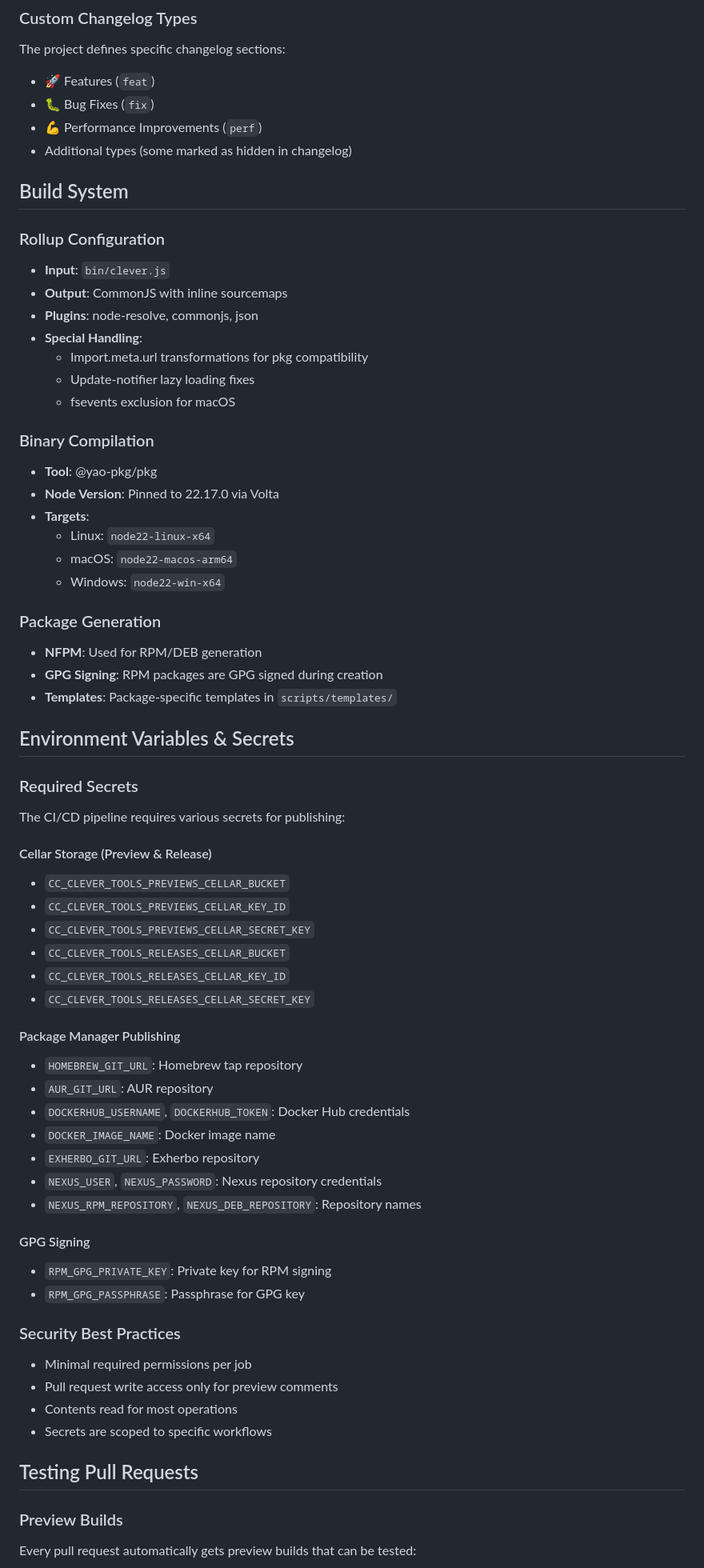
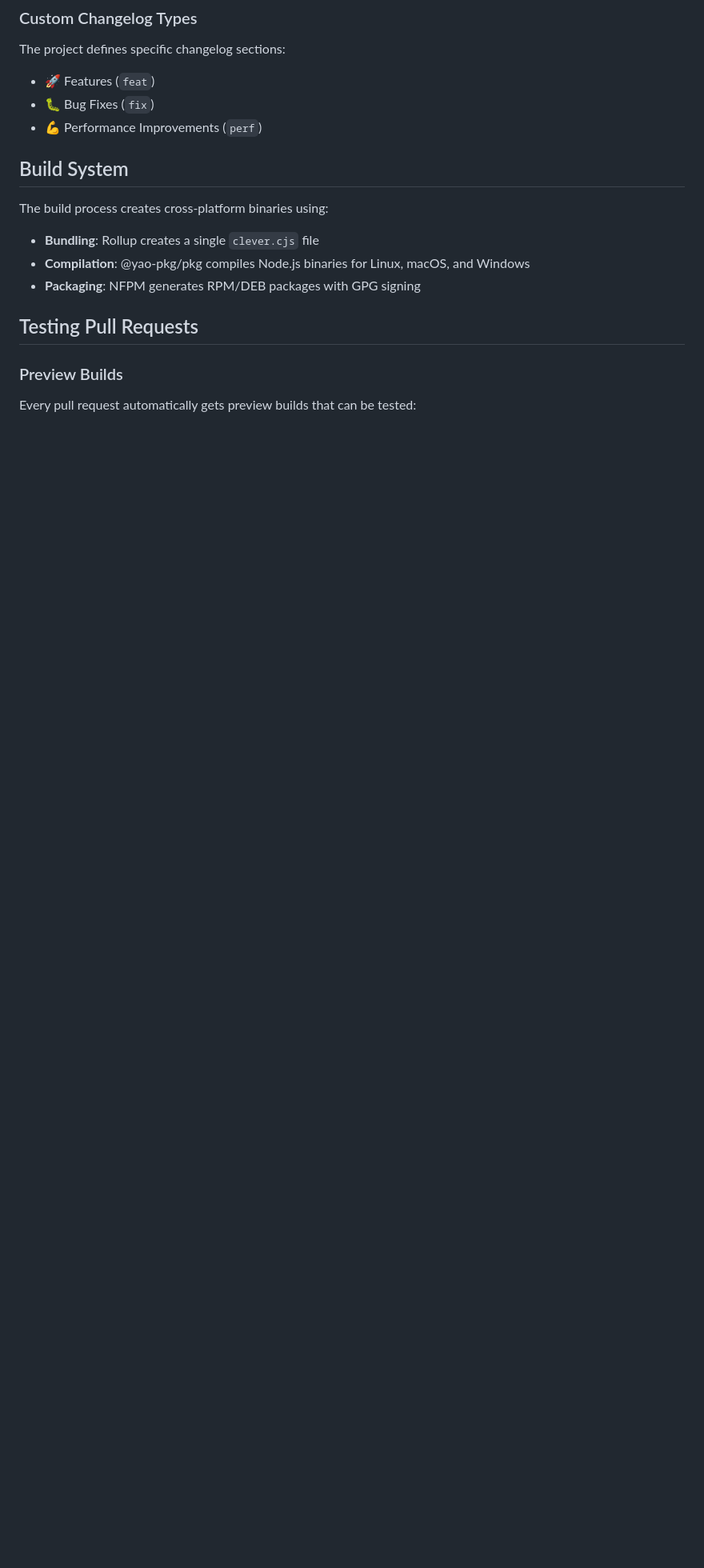
Before and after one commit to CleverCloud/test-yao-pkg, a Markdown page: CONTRIBUTING.md, the part around the change printed below. Shown: that part at 80% size. Drawn GitHub-style; blank space fills up the shorter version.

Commit message:
update contributing

```diff
--- a/CONTRIBUTING.md
+++ b/CONTRIBUTING.md
@@ -103,63 +92,13 @@ The project defines specific changelog sections:
 - 🚀 Features (`feat`)
 - 🐛 Bug Fixes (`fix`)
 - 💪 Performance Improvements (`perf`)
-- Additional types (some marked as hidden in changelog)
 
 ## Build System
 
-### Rollup Configuration
-- **Input**: `bin/clever.js`
-- **Output**: CommonJS with inline sourcemaps
-- **Plugins**: node-resolve, commonjs, json
-- **Special Handling**:
-  - Import.meta.url transformations for pkg compatibility
-  - Update-notifier lazy loading fixes
-  - fsevents exclusion for macOS
-
-### Binary Compilation
-- **Tool**: @yao-pkg/pkg
-- **Node Version**: Pinned to 22.17.0 via Volta
-- **Targets**:
-  - Linux: `node22-linux-x64`
-  - macOS: `node22-macos-arm64`
-  - Windows: `node22-win-x64`
-
-### Package Generation
-- **NFPM**: Used for RPM/DEB generation
-- **GPG Signing**: RPM packages are GPG signed during creation
-- **Templates**: Package-specific templates in `scripts/templates/`
-
-## Environment Variables & Secrets
-
-### Required Secrets
-The CI/CD pipeline requires various secrets for publishing:
-
-#### Cellar Storage (Preview & Release)
-- `CC_CLEVER_TOOLS_PREVIEWS_CELLAR_BUCKET`
-- `CC_CLEVER_TOOLS_PREVIEWS_CELLAR_KEY_ID`
-- `CC_CLEVER_TOOLS_PREVIEWS_CELLAR_SECRET_KEY`
-- `CC_CLEVER_TOOLS_RELEASES_CELLAR_BUCKET`
-- `CC_CLEVER_TOOLS_RELEASES_CELLAR_KEY_ID`
-- `CC_CLEVER_TOOLS_RELEASES_CELLAR_SECRET_KEY`
-
-#### Package Manager Publishing
-- `HOMEBREW_GIT_URL`: Homebrew tap repository
-- `AUR_GIT_URL`: AUR repository
-- `DOCKERHUB_USERNAME`, `DOCKERHUB_TOKEN`: Docker Hub credentials
-- `DOCKER_IMAGE_NAME`: Docker image name
-- `EXHERBO_GIT_URL`: Exherbo repository
-- `NEXUS_USER`, `NEXUS_PASSWORD`: Nexus repository credentials
-- `NEXUS_RPM_REPOSITORY`, `NEXUS_DEB_REPOSITORY`: Repository names
-
-#### GPG Signing
-- `RPM_GPG_PRIVATE_KEY`: Private key for RPM signing
-- `RPM_GPG_PASSPHRASE`: Passphrase for GPG key
-
-### Security Best Practices
-- Minimal required permissions per job
-- Pull request write access only for preview comments
-- Contents read for most operations
-- Secrets are scoped to specific workflows
+The build process creates cross-platform binaries using:
+- **Bundling**: Rollup creates a single `clever.cjs` file
+- **Compilation**: @yao-pkg/pkg compiles Node.js binaries for Linux, macOS, and Windows
+- **Packaging**: NFPM generates RPM/DEB packages with GPG signing
 
 ## Testing Pull Requests
 
```
Also changed, not shown: other parts of CONTRIBUTING.md (+63 -97 lines).
